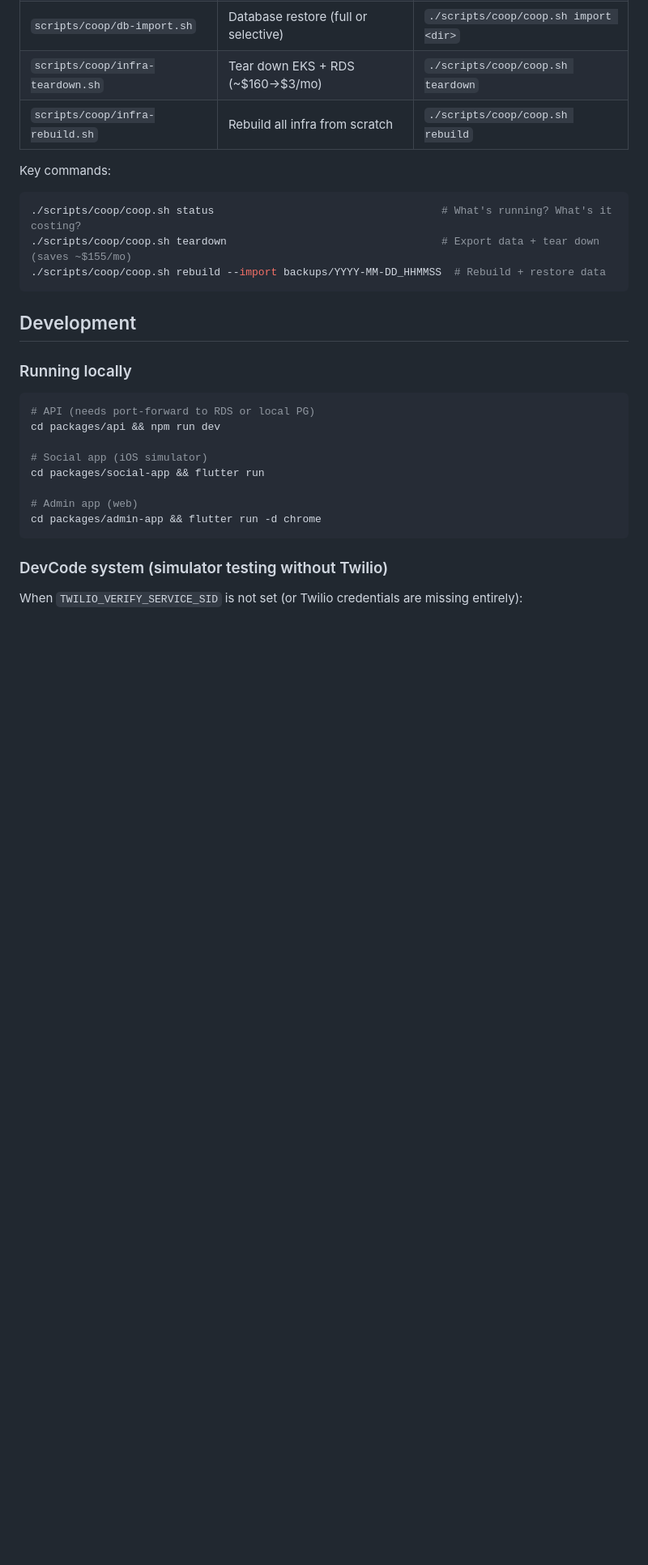
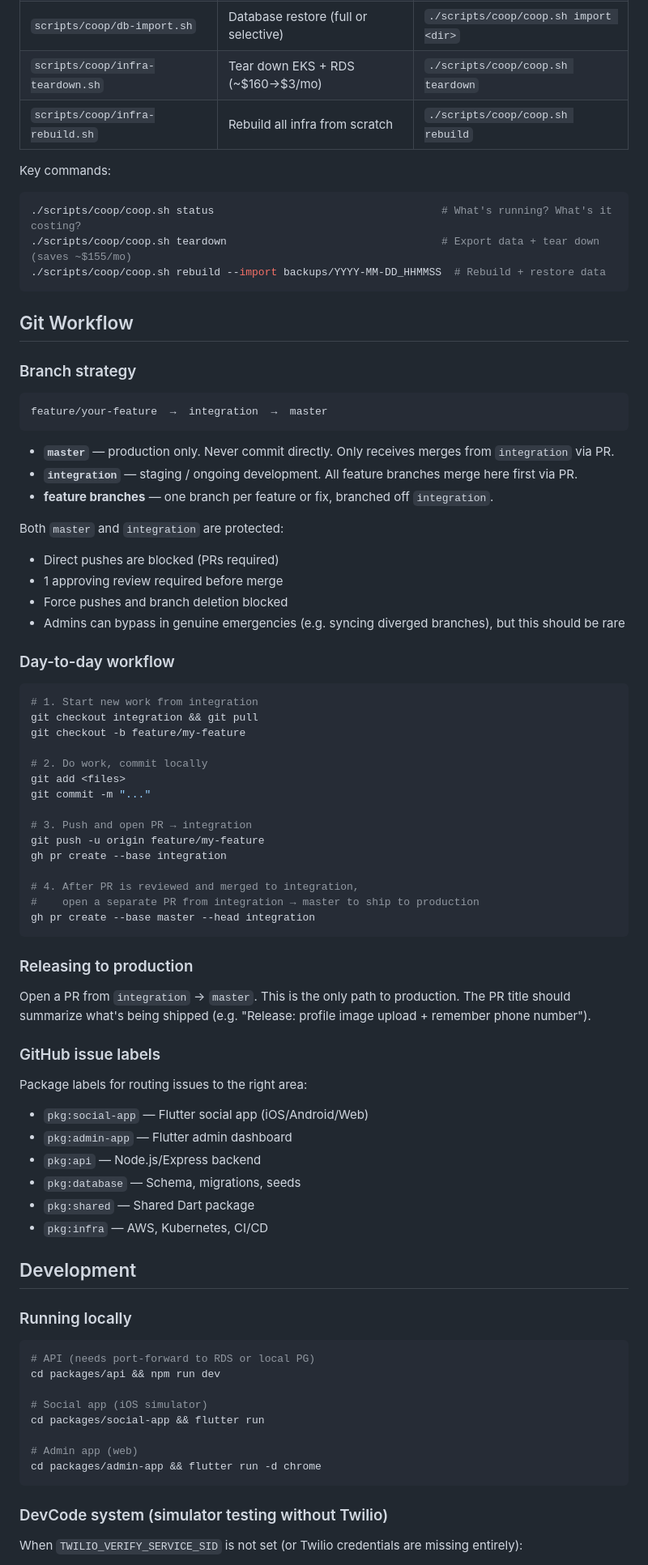
Before and after one commit to rhodiusjeff/IndustryNight, a Markdown page: CLAUDE.md, the part around the change. Shown at 81% size. Drawn GitHub-style; blank space fills up the shorter version.

Commit message:
Document Git workflow, branch protection, and issue labels in CLAUDE.md
Adds a Git Workflow section covering:
- Branch strategy (feature → integration → master)
- Branch protection rules on master and integration
- Day-to-day workflow commands
- Release to production process
- GitHub issue label reference

Co-Authored-By: Claude Sonnet 4.6 <noreply@anthropic.com>

````diff
--- a/CLAUDE.md
+++ b/CLAUDE.md
@@ -316,6 +316,58 @@ Key commands:
 ./scripts/coop/coop.sh rebuild --import backups/YYYY-MM-DD_HHMMSS  # Rebuild + restore data
 ```
 
+## Git Workflow
+
+### Branch strategy
+
+```
+feature/your-feature  →  integration  →  master
+```
+
+- **`master`** — production only. Never commit directly. Only receives merges from `integration` via PR.
+- **`integration`** — staging / ongoing development. All feature branches merge here first via PR.
+- **feature branches** — one branch per feature or fix, branched off `integration`.
+
+Both `master` and `integration` are protected:
+- Direct pushes are blocked (PRs required)
+- 1 approving review required before merge
+- Force pushes and branch deletion blocked
+- Admins can bypass in genuine emergencies (e.g. syncing diverged branches), but this should be rare
+
+### Day-to-day workflow
+
+```bash
+# 1. Start new work from integration
+git checkout integration && git pull
+git checkout -b feature/my-feature
+
+# 2. Do work, commit locally
+git add <files>
+git commit -m "..."
+
+# 3. Push and open PR → integration
+git push -u origin feature/my-feature
+gh pr create --base integration
+
+# 4. After PR is reviewed and merged to integration,
+#    open a separate PR from integration → master to ship to production
+gh pr create --base master --head integration
+```
+
+### Releasing to production
+
+Open a PR from `integration` → `master`. This is the only path to production. The PR title should summarize what's being shipped (e.g. "Release: profile image upload + remember phone number").
+
+### GitHub issue labels
+
+Package labels for routing issues to the right area:
+- `pkg:social-app` — Flutter social app (iOS/Android/Web)
+- `pkg:admin-app` — Flutter admin dashboard
+- `pkg:api` — Node.js/Express backend
+- `pkg:database` — Schema, migrations, seeds
+- `pkg:shared` — Shared Dart package
+- `pkg:infra` — AWS, Kubernetes, CI/CD
+
 ## Development
 
 ### Running locally
````
